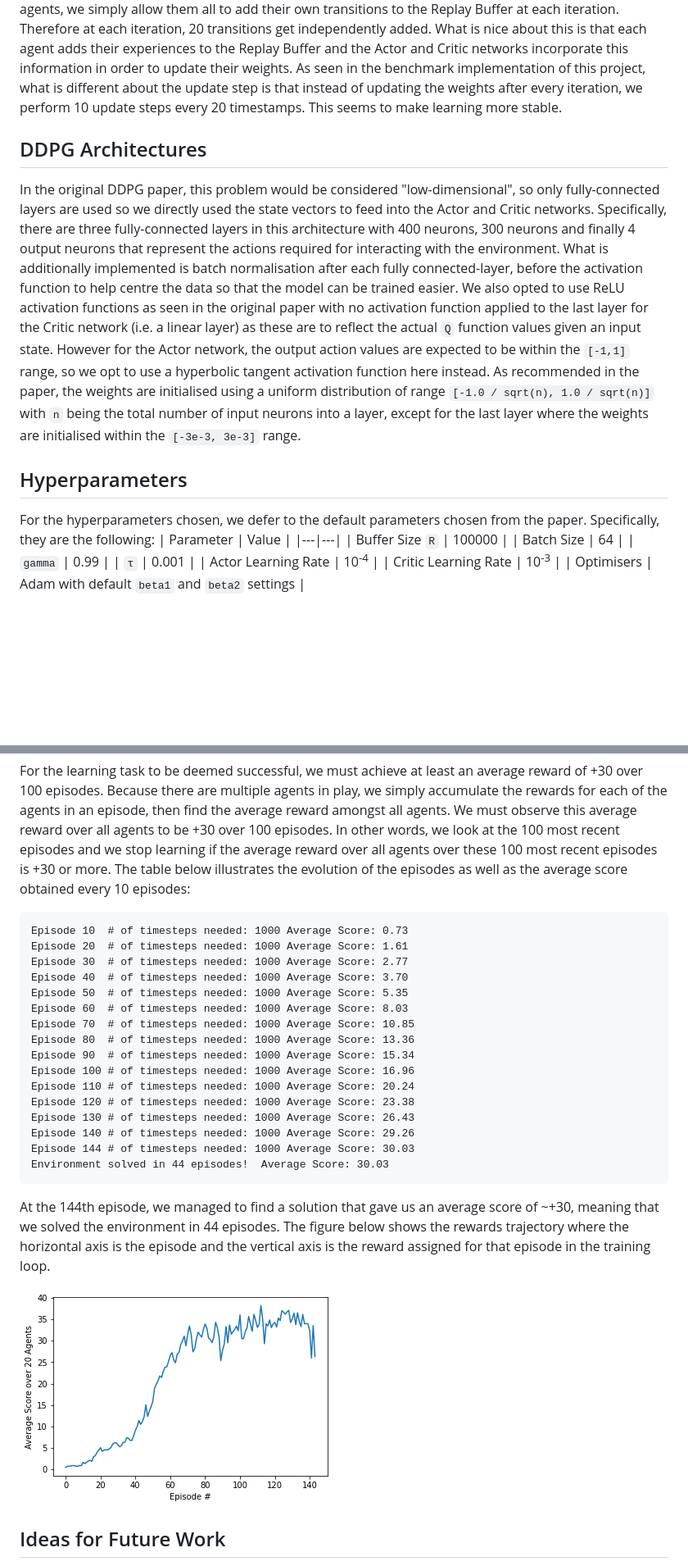
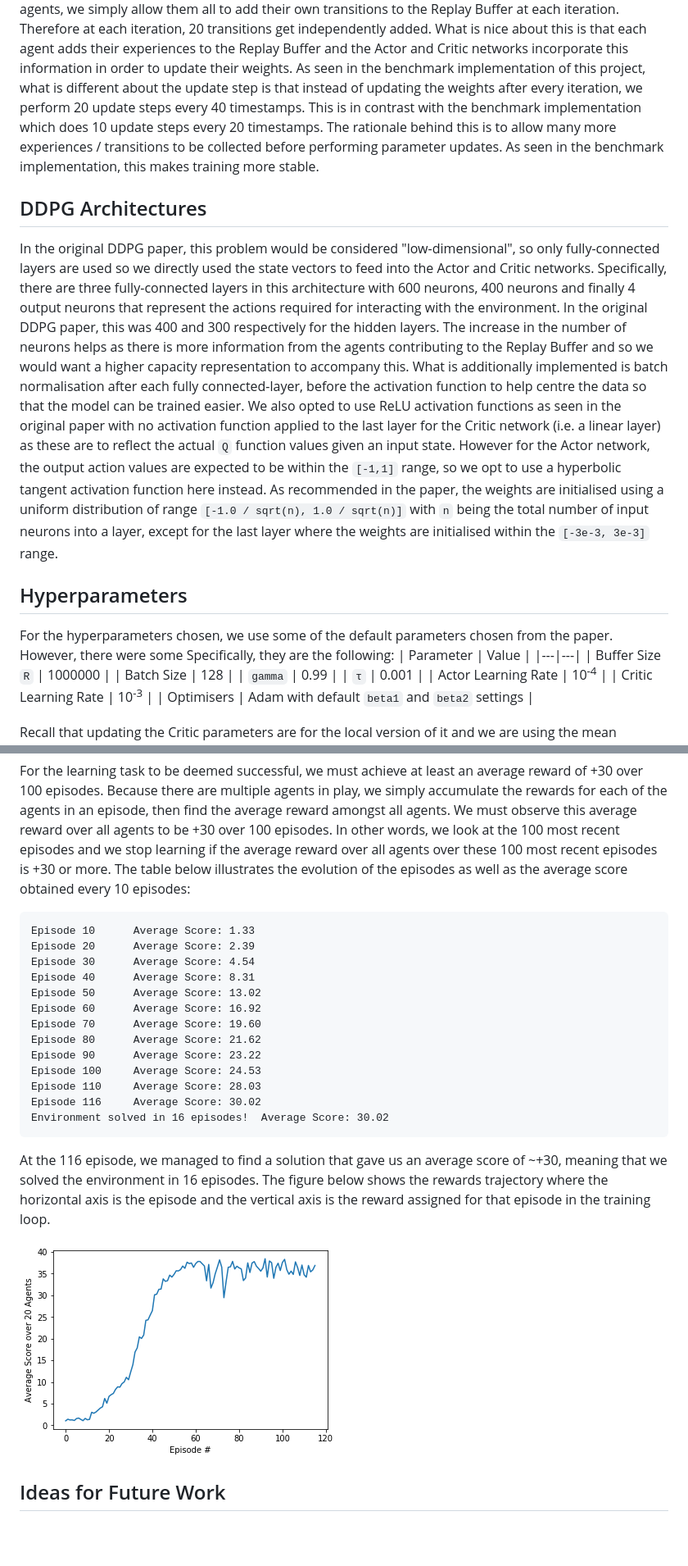
Before and after one commit to rayryeng/Udacity_Deep_Reinforcement_Learning_Nanodegree, a Markdown page: p2_continuous-control/Report.md, 2 parts joined by grey strips. Shown: that part at 82% size. GitHub-like rendering; pictures changed too: p2_continuous-control/images/performance_graph.png; blank space fills up the shorter version.

Commit message:
Project 2: Changed to take fix to OUNoise into account

````diff
--- a/p2_continuous-control/Report.md
+++ b/p2_continuous-control/Report.md
@@ -292,17 +292,24 @@ this is that each agent adds their experiences to the Replay Buffer and the
 Actor and Critic networks incorporate this information in order to update their
 weights.  As seen in the benchmark implementation of this project, what is
 different about the update step is that instead of updating the weights after
-every iteration, we perform 10 update steps every 20 timestamps.  This seems to
-make learning more stable.
+every iteration, we perform 20 update steps every 40 timestamps.  This is in
+contrast with the benchmark implementation which does 10 update steps every 20
+timestamps.  The rationale behind this is to allow many more experiences /
+transitions to be collected before performing parameter updates.  As seen in the
+benchmark implementation, this makes training more stable.
 
 ## DDPG Architectures
 
 In the original DDPG paper, this problem would be considered "low-dimensional",
 so only fully-connected layers are used so we directly used the state vectors to
 feed into the Actor and Critic networks.  Specifically, there are three
-fully-connected layers in this architecture with 400 neurons, 300 neurons and
+fully-connected layers in this architecture with 600 neurons, 400 neurons and
 finally 4 output neurons that represent the actions required for interacting
-with the environment.  What is additionally implemented is batch normalisation
+with the environment.  In the original DDPG paper, this was 400 and 300
+respectively for the hidden layers.  The increase in the number of neurons helps
+as there is more information from the agents contributing to the Replay Buffer
+and so we would want a higher capacity representation to accompany this.
+What is additionally implemented is batch normalisation
 after each fully connected-layer, before the activation function to help centre
 the data so that the model can be trained easier.  We also opted to use ReLU
 activation functions as seen in the original paper with no activation function
@@ -317,12 +324,12 @@ the weights are initialised within the `[-3e-3, 3e-3]` range.
 
 ## Hyperparameters
 
-For the hyperparameters chosen, we defer to the default parameters chosen from
-the paper.  Specifically, they are the following:
+For the hyperparameters chosen, we use some of the default parameters chosen from
+the paper.  However, there were some Specifically, they are the following:
 | Parameter | Value   |
 |---|---|
-| Buffer Size `R`  | 100000  |
-| Batch Size | 64 |
+| Buffer Size `R`  | 1000000 |
+| Batch Size | 128 |
 | `gamma` | 0.99 |
 | `τ` | 0.001 |
 | Actor Learning Rate | 10<sup>-4</sup> |
@@ -348,26 +355,23 @@ the evolution of the episodes as well as the average score obtained every 10
 episodes:
 
 ```
-Episode 10	# of timesteps needed: 1000	Average Score: 0.73
-Episode 20	# of timesteps needed: 1000	Average Score: 1.61
-Episode 30	# of timesteps needed: 1000	Average Score: 2.77
-Episode 40	# of timesteps needed: 1000	Average Score: 3.70
-Episode 50	# of timesteps needed: 1000	Average Score: 5.35
-Episode 60	# of timesteps needed: 1000	Average Score: 8.03
-Episode 70	# of timesteps needed: 1000	Average Score: 10.85
-Episode 80	# of timesteps needed: 1000	Average Score: 13.36
-Episode 90	# of timesteps needed: 1000	Average Score: 15.34
-Episode 100	# of timesteps needed: 1000	Average Score: 16.96
-Episode 110	# of timesteps needed: 1000	Average Score: 20.24
-Episode 120	# of timesteps needed: 1000	Average Score: 23.38
-Episode 130	# of timesteps needed: 1000	Average Score: 26.43
-Episode 140	# of timesteps needed: 1000	Average Score: 29.26
-Episode 144	# of timesteps needed: 1000	Average Score: 30.03
-Environment solved in 44 episodes!	Average Score: 30.03
+Episode 10		Average Score: 1.33
+Episode 20		Average Score: 2.39
+Episode 30		Average Score: 4.54
+Episode 40		Average Score: 8.31
+Episode 50		Average Score: 13.02
+Episode 60		Average Score: 16.92
+Episode 70		Average Score: 19.60
+Episode 80		Average Score: 21.62
+Episode 90		Average Score: 23.22
+Episode 100		Average Score: 24.53
+Episode 110		Average Score: 28.03
+Episode 116		Average Score: 30.02
+Environment solved in 16 episodes!	Average Score: 30.02
 ```
 
-At the 144th episode, we managed to find a solution that gave us an average
-score of ~+30, meaning that we solved the environment in 44 episodes.  The
+At the 116 episode, we managed to find a solution that gave us an average
+score of ~+30, meaning that we solved the environment in 16 episodes.  The
 figure below shows the rewards trajectory where the horizontal axis is the
 episode and the vertical axis is the reward assigned for that episode in the
 training loop.
````
Also changed, not shown: 2 other files.
